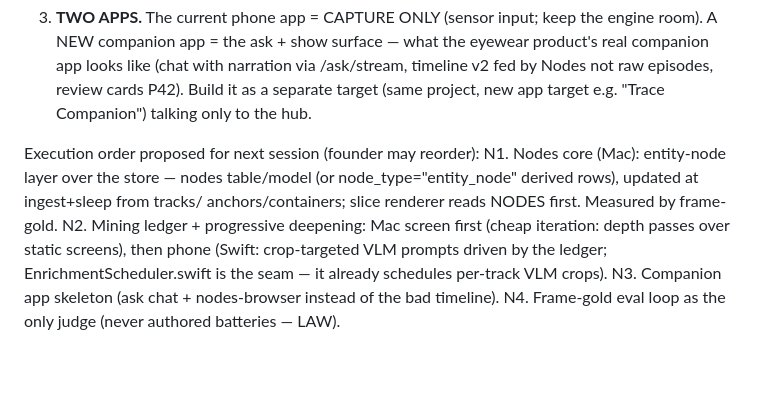
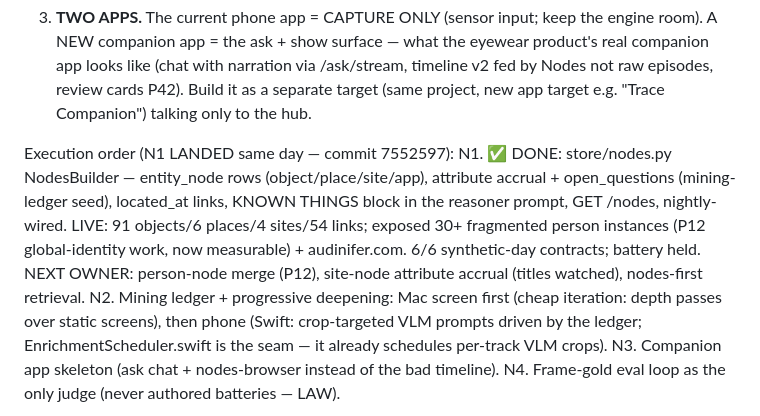
Before and after one commit to zer00318/soma, a Markdown page: ops/EXPORT_NEXT_SESSION_2026-07-06.md, the part around the change. Rendered like a GitHub page; blank space fills up the shorter version.

Commit message:
Export: N1 marked landed with live numbers
Co-Authored-By: Claude Fable 5 <noreply@anthropic.com>

```diff
--- a/ops/EXPORT_NEXT_SESSION_2026-07-06.md
+++ b/ops/EXPORT_NEXT_SESSION_2026-07-06.md
@@ -42,10 +42,14 @@ sensors**. The re-founded architecture, in his words distilled:
    fed by Nodes not raw episodes, review cards P42). Build it as a separate target
    (same project, new app target e.g. "Trace Companion") talking only to the hub.
 
-Execution order proposed for next session (founder may reorder):
-  N1. Nodes core (Mac): entity-node layer over the store — nodes table/model (or
-      node_type="entity_node" derived rows), updated at ingest+sleep from tracks/
-      anchors/containers; slice renderer reads NODES first. Measured by frame-gold.
+Execution order (N1 LANDED same day — commit 7552597):
+  N1. ✅ DONE: store/nodes.py NodesBuilder — entity_node rows (object/place/site/app),
+      attribute accrual + open_questions (mining-ledger seed), located_at links,
+      KNOWN THINGS block in the reasoner prompt, GET /nodes, nightly-wired.
+      LIVE: 91 objects/6 places/4 sites/54 links; exposed 30+ fragmented person
+      instances (P12 global-identity work, now measurable) + audinifer.com.
+      6/6 synthetic-day contracts; battery held. NEXT OWNER: person-node merge
+      (P12), site-node attribute accrual (titles watched), nodes-first retrieval.
   N2. Mining ledger + progressive deepening: Mac screen first (cheap iteration: depth
       passes over static screens), then phone (Swift: crop-targeted VLM prompts driven
       by the ledger; EnrichmentScheduler.swift is the seam — it already schedules
```
